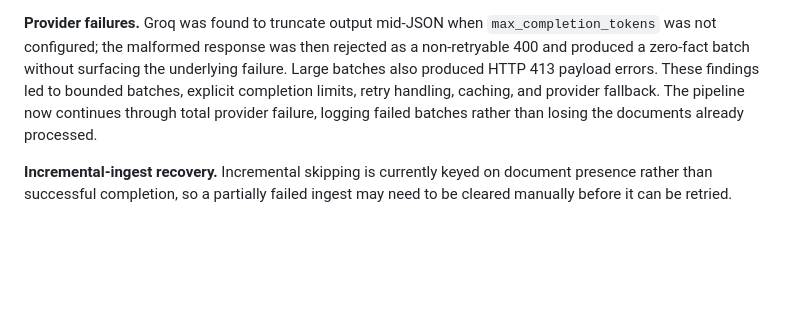
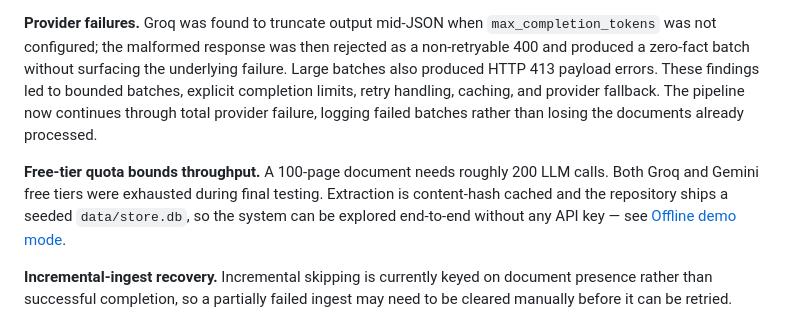
Before and after one commit to 01ayuvi/fact-knowledge-layer, a Markdown page: README.md, the part around the change. Drawn GitHub-style; blank space fills up the shorter version.

```diff
--- a/README.md
+++ b/README.md
@@ -278,6 +278,8 @@ Every observed limitation below was found by running the system against the corp
 
 **Provider failures.** Groq was found to truncate output mid-JSON when `max_completion_tokens` was not configured; the malformed response was then rejected as a non-retryable 400 and produced a zero-fact batch without surfacing the underlying failure. Large batches also produced HTTP 413 payload errors. These findings led to bounded batches, explicit completion limits, retry handling, caching, and provider fallback. The pipeline now continues through total provider failure, logging failed batches rather than losing the documents already processed.
 
+**Free-tier quota bounds throughput.** A 100-page document needs roughly 200 LLM calls. Both Groq and Gemini free tiers were exhausted during final testing. Extraction is content-hash cached and the repository ships a seeded `data/store.db`, so the system can be explored end-to-end without any API key — see [Offline demo mode](#offline-demo-mode).
+
 **Incremental-ingest recovery.** Incremental skipping is currently keyed on document presence rather than successful completion, so a partially failed ingest may need to be cleared manually before it can be retried.
 
 **Explanation throughput.** Natural-language explanations require one LLM call per relationship pair. In testing, 59 pairs took approximately 6.5 minutes under provider rate limiting, even after parallelizing across four workers. This is acceptable for a prototype but would become a bottleneck for larger knowledge layers.
```
Also changed, not shown: docs/LIMITATIONS.md (+19 -0 lines).
